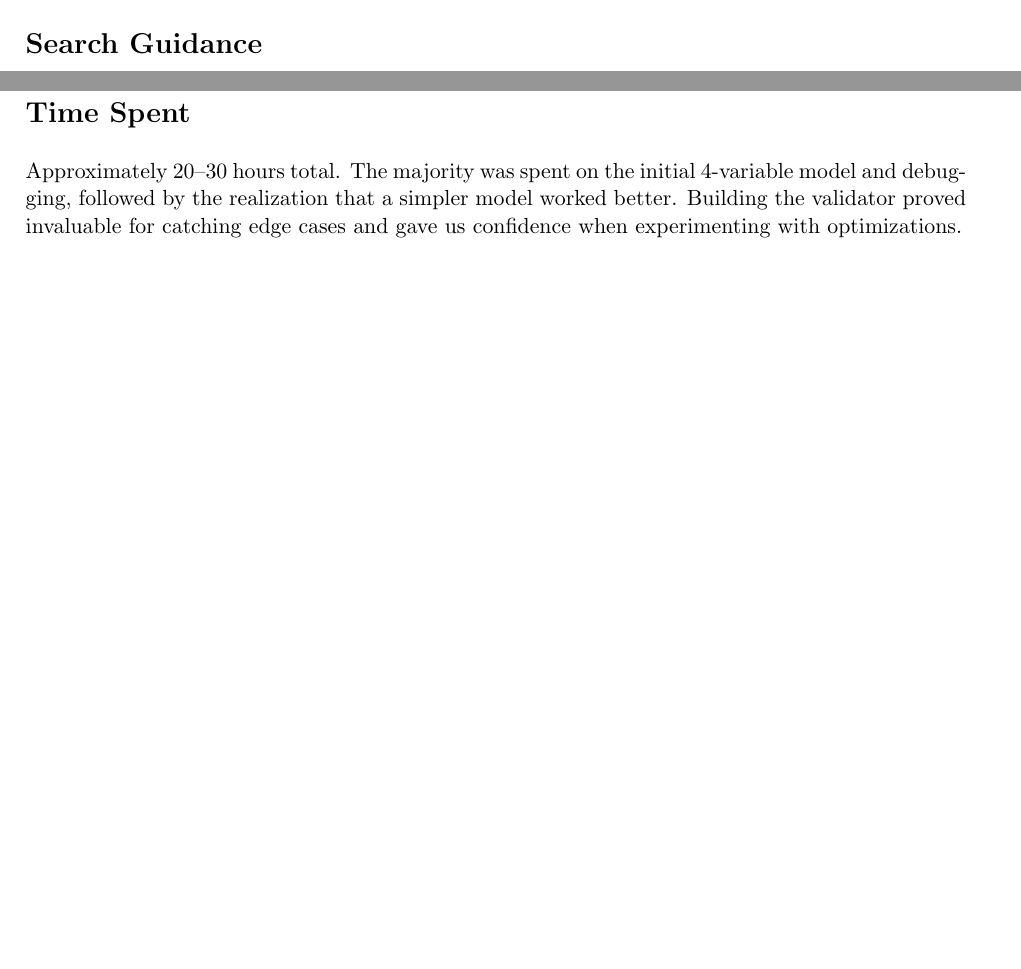
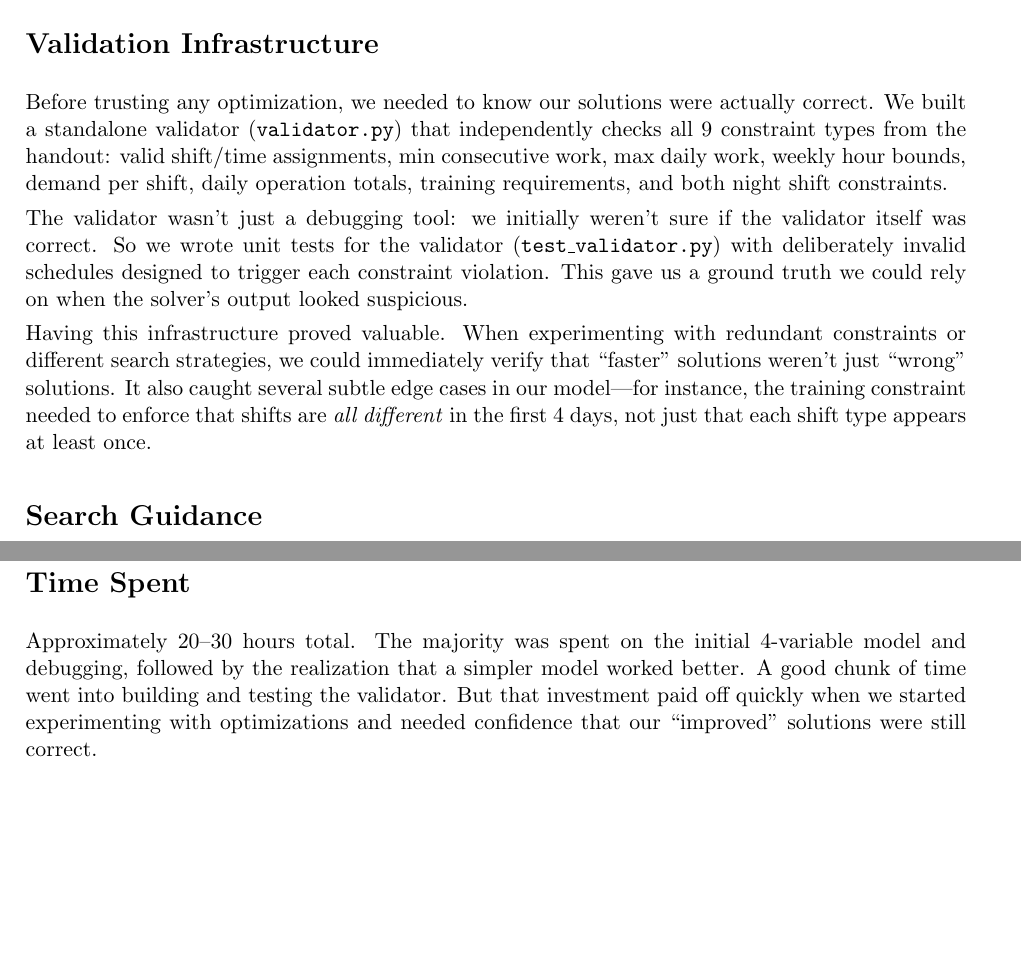
Before and after one commit to bisheshank/employee-scheduling, a LaTeX document (report/main.tex): two parts of pages 2 and 3 of 3, joined at a grey line, cut at the place of the change. Compiled offline with pdfLaTeX.

Commit message:
chore: update report for validator

```diff
--- a/report/main.tex
+++ b/report/main.tex
@@ -93,6 +93,14 @@ We also added several redundant constraints that strengthen propagation:
 	\item \textbf{Symmetry Breaking}: Lexicographic ordering of employee schedules.
 \end{itemize}
 
+\section*{Validation Infrastructure}
+
+Before trusting any optimization, we needed to know our solutions were actually correct. We built a standalone validator (\texttt{validator.py}) that independently checks all 9 constraint types from the handout: valid shift/time assignments, min consecutive work, max daily work, weekly hour bounds, demand per shift, daily operation totals, training requirements, and both night shift constraints.
+
+The validator wasn't just a debugging tool: we initially weren't sure if the validator itself was correct. So we wrote unit tests for the validator (\texttt{test\_validator.py}) with deliberately invalid schedules designed to trigger each constraint violation. This gave us a ground truth we could rely on when the solver's output looked suspicious.
+
+Having this infrastructure proved valuable. When experimenting with redundant constraints or different search strategies, we could immediately verify that ``faster'' solutions weren't just ``wrong'' solutions. It also caught several subtle edge cases in our model---for instance, the training constraint needed to enforce that shifts are \textit{all different} in the first 4 days, not just that each shift type appears at least once.
+
 \section*{Search Guidance}
 
 We actually implemented custom search heuristics early on, before Part 2 was assigned, because the default phase was too slow on larger instances. What surprised us was how dramatically different the same constraints could perform under different search strategies.
@@ -138,6 +146,6 @@ The key takeaway: the solver handles feasibility well, but ``good'' schedules re
 
 \section*{Time Spent}
 
-Approximately 20--30 hours total. The majority was spent on the initial 4-variable model and debugging, followed by the realization that a simpler model worked better. Building the validator proved invaluable for catching edge cases and gave us confidence when experimenting with optimizations.
+Approximately 20--30 hours total. The majority was spent on the initial 4-variable model and debugging, followed by the realization that a simpler model worked better. A good chunk of time went into building and testing the validator. But that investment paid off quickly when we started experimenting with optimizations and needed confidence that our ``improved'' solutions were still correct.
 
 \end{document}
```
Also changed, not shown: report/main.pdf, 3 other files.
